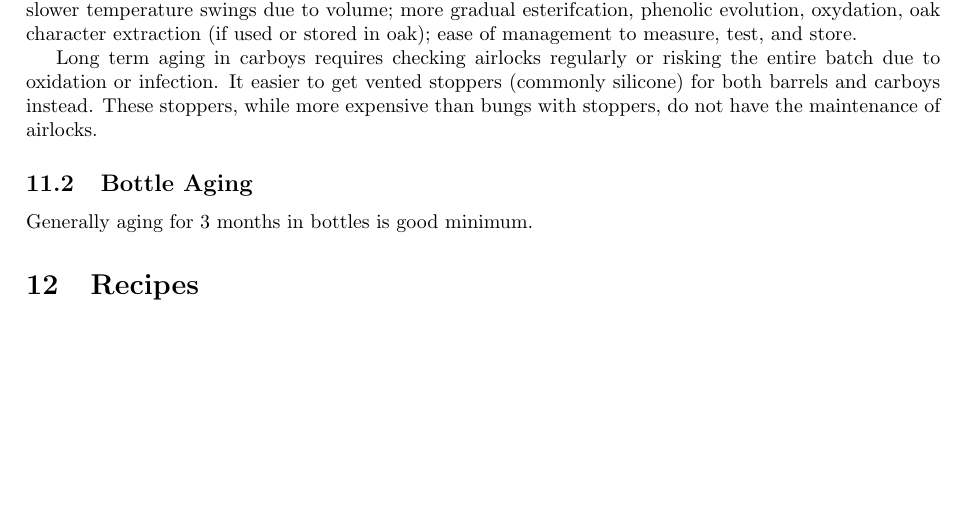
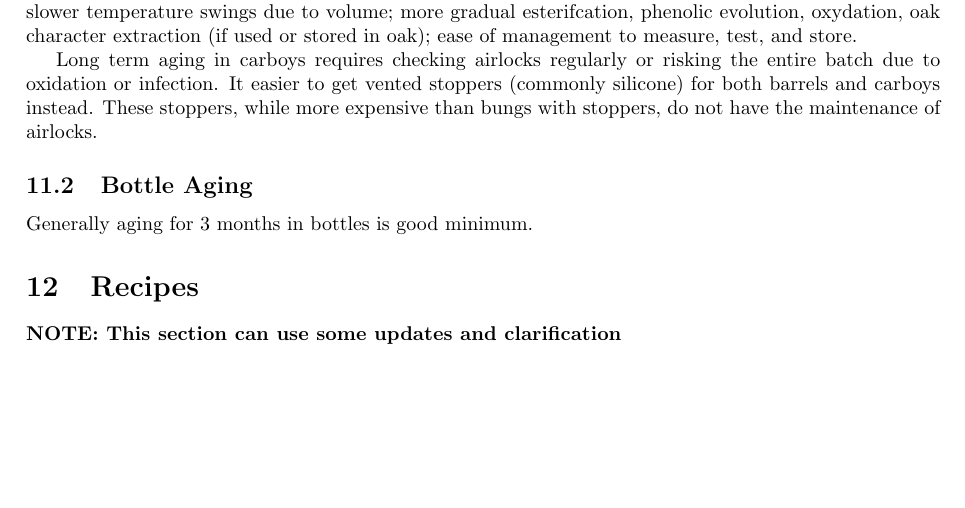
Before and after one commit to kc0dhb/mead-compedium, a LaTeX document (MeadCompendium.tex, which reads sections/recipes.tex): part of page 13 of 16, cut so that both start at the same text, the shorter picture padded with empty space. Compiled offline with pdfLaTeX.

Commit message:
adding a caveat to recipes section.

```diff
--- a/sections/recipes.tex
+++ b/sections/recipes.tex
@@ -1,4 +1,6 @@
 \section{Recipes}
+ \textbf{NOTE: This section can use some updates and clarification}
+
  \subsection{General Process}
   Mix your honey with some warm water (in order to make the honey easier to work with). Gradually add cool water
   until you've reached your volume. Make sure the honey and water is completely mixed. At this point take a
```
Also changed, not shown: MeadCompendium.pdf.
